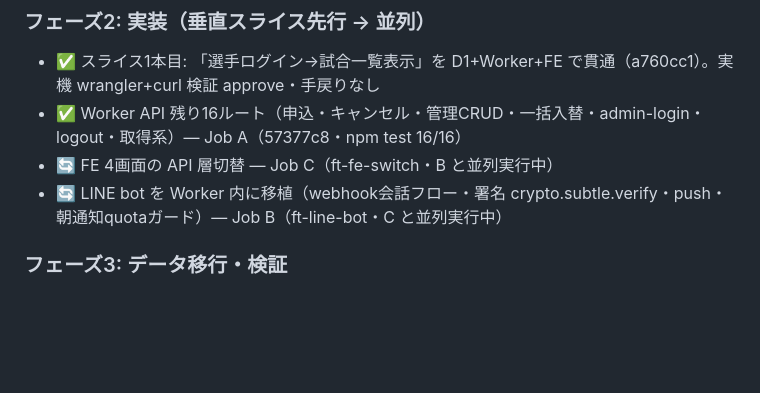
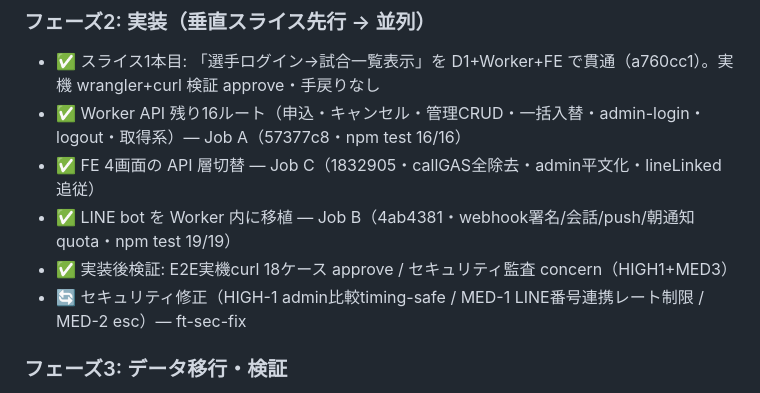
Before and after one commit to RYUIYAMADA/happinets-ticket-243en98b, a Markdown page: docs/progress/d1-migration.md, the part around the change. GitHub-like rendering; blank space fills up the shorter version.

Commit message:
docs(progress): フェーズ2実装完了・実装後検証・セキュリティ修正着手
Co-Authored-By: Claude Fable 5 <noreply@anthropic.com>

```diff
--- a/docs/progress/d1-migration.md
+++ b/docs/progress/d1-migration.md
@@ -64,8 +64,10 @@ progress_pct: 0
 ### フェーズ2: 実装（垂直スライス先行 → 並列）
 - ✅ スライス1本目: 「選手ログイン→試合一覧表示」を D1+Worker+FE で貫通（a760cc1）。実機 wrangler+curl 検証 approve・手戻りなし
 - ✅ Worker API 残り16ルート（申込・キャンセル・管理CRUD・一括入替・admin-login・logout・取得系）— Job A（57377c8・npm test 16/16）
-- 🔄 FE 4画面の API 層切替 — Job C（ft-fe-switch・B と並列実行中）
-- 🔄 LINE bot を Worker 内に移植（webhook会話フロー・署名 crypto.subtle.verify・push・朝通知quotaガード）— Job B（ft-line-bot・C と並列実行中）
+- ✅ FE 4画面の API 層切替 — Job C（1832905・callGAS全除去・admin平文化・lineLinked追従）
+- ✅ LINE bot を Worker 内に移植 — Job B（4ab4381・webhook署名/会話/push/朝通知quota・npm test 19/19）
+- ✅ 実装後検証: E2E実機curl 18ケース approve / セキュリティ監査 concern（HIGH1+MED3）
+- 🔄 セキュリティ修正（HIGH-1 admin比較timing-safe / MED-1 LINE番号連携レート制限 / MED-2 esc）— ft-sec-fix
 
 ### フェーズ3: データ移行・検証
 - ⬜ 移行スクリプト（GAS シート → D1。選手・LINE紐づけ・試合30件・既存申込）
```
